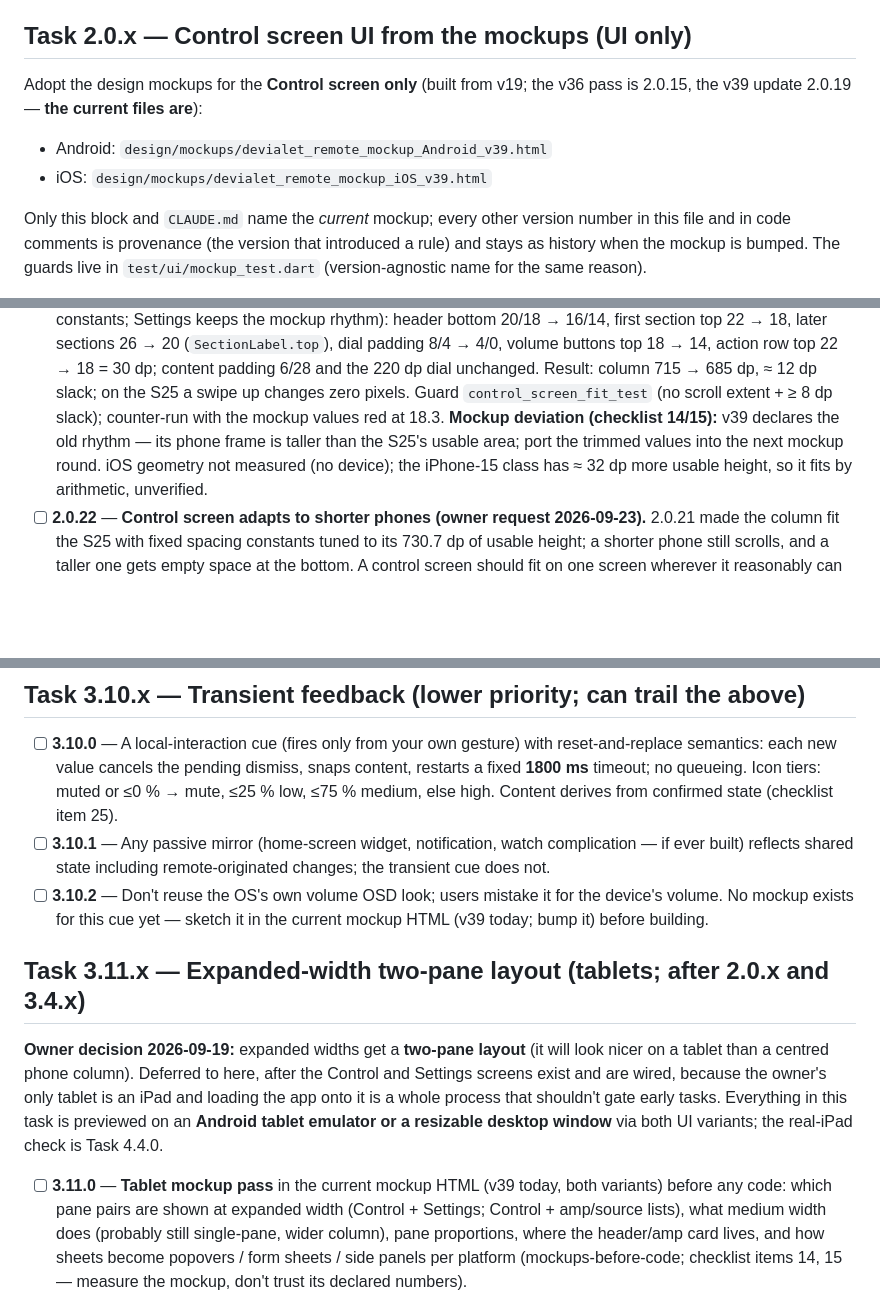
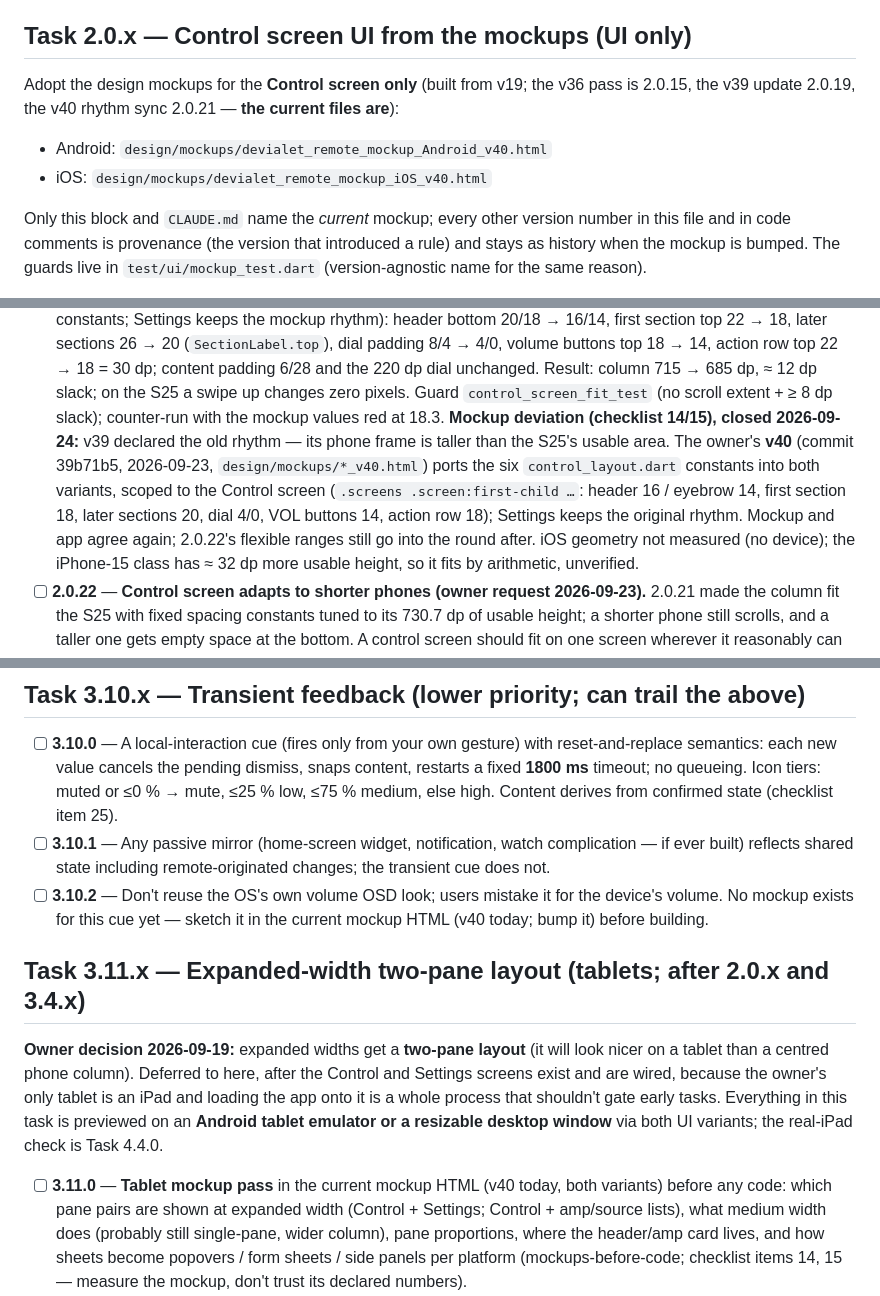
Before and after one commit to ekmanch/devialet-expert-remote-app, a Markdown page: TODO.md, 3 parts joined by grey strips. Rendered like a GitHub page; blank space fills up the shorter version.

Commit message:
chore(todo): close out Task 2.0.21 against the owner's v40 mockups
v40 (39b71b5) ports control_layout.dart's trimmed Control-screen rhythm
into both mockup variants, scoped to the first screen, so the 2.0.21
mockup deviation is resolved. Repoint every "current mockup" reference
(2.0.x intro, 2.0.13, 3.10.2, 3.11.0) from v39 to v40; historical
mentions stay.

Co-Authored-By: Claude Fable 5.1 <noreply@anthropic.com>
Claude-Session: https://claude.ai/code/session_01LhsHCYH7fnvAzhGdKReAHX

```diff
--- a/TODO.md
+++ b/TODO.md
@@ -197,11 +197,11 @@ the raw datagrams directly, which covers the inbound side.
 ## Task 2.0.x — Control screen UI from the mockups (UI only)
 
 Adopt the design mockups for the **Control screen only** (built from
-v19; the v36 pass is 2.0.15, the v39 update 2.0.19 — **the current files
-are**):
+v19; the v36 pass is 2.0.15, the v39 update 2.0.19, the v40 rhythm sync
+2.0.21 — **the current files are**):
 
-- Android: `design/mockups/devialet_remote_mockup_Android_v39.html`
-- iOS: `design/mockups/devialet_remote_mockup_iOS_v39.html`
+- Android: `design/mockups/devialet_remote_mockup_Android_v40.html`
+- iOS: `design/mockups/devialet_remote_mockup_iOS_v40.html`
 
 Only this block and `CLAUDE.md` name the *current* mockup; every other
 version number in this file and in code comments is provenance (the
@@ -594,9 +594,15 @@ fake owner), `lib/config/window_class.dart`, `lib/ui/theme/`,
       Result: column 715 → 685 dp, ≈ 12 dp slack; on the S25 a swipe up
       changes zero pixels. Guard `control_screen_fit_test` (no scroll
       extent + ≥ 8 dp slack); counter-run with the mockup values red at
-      18.3. **Mockup deviation (checklist 14/15):** v39 declares the old
-      rhythm — its phone frame is taller than the S25's usable area; port
-      the trimmed values into the next mockup round. iOS geometry not
+      18.3. **Mockup deviation (checklist 14/15), closed 2026-09-24:** v39
+      declared the old rhythm — its phone frame is taller than the S25's
+      usable area. The owner's **v40** (commit 39b71b5, 2026-09-23,
+      `design/mockups/*_v40.html`) ports the six `control_layout.dart`
+      constants into both variants, scoped to the Control screen
+      (`.screens .screen:first-child …`: header 16 / eyebrow 14, first
+      section 18, later sections 20, dial 4/0, VOL buttons 14, action row
+      18); Settings keeps the original rhythm. Mockup and app agree again;
+      2.0.22's flexible ranges still go into the round after. iOS geometry not
       measured (no device); the iPhone-15 class has ≈ 32 dp more usable
       height, so it fits by arithmetic, unverified.
 - [ ] **2.0.22** — **Control screen adapts to shorter phones (owner
@@ -1234,7 +1240,7 @@ real mute send).
       remote-originated changes; the transient cue does not.
 - [ ] **3.10.2** — Don't reuse the OS's own volume OSD look; users mistake it for the
       device's volume. No mockup exists for this cue yet — sketch it in the
-      current mockup HTML (v39 today; bump it) before building.
+      current mockup HTML (v40 today; bump it) before building.
 
 ## Task 3.11.x — Expanded-width two-pane layout (tablets; after 2.0.x and 3.4.x)
 
@@ -1246,7 +1252,7 @@ process that shouldn't gate early tasks. Everything in this task is
 previewed on an **Android tablet emulator or a resizable desktop window**
 via both UI variants; the real-iPad check is Task 4.4.0.
 
-- [ ] **3.11.0** — **Tablet mockup pass** in the current mockup HTML (v39 today, both variants) before any
+- [ ] **3.11.0** — **Tablet mockup pass** in the current mockup HTML (v40 today, both variants) before any
       code: which pane pairs are shown at expanded width (Control +
       Settings; Control + amp/source lists), what medium width does
       (probably still single-pane, wider column), pane proportions, where
```
Also changed, not shown: other parts of TODO.md (+1 -1 lines).
